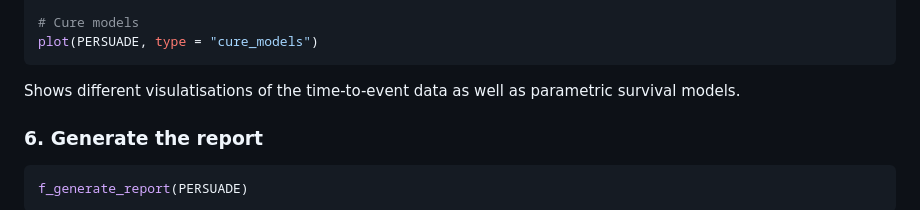
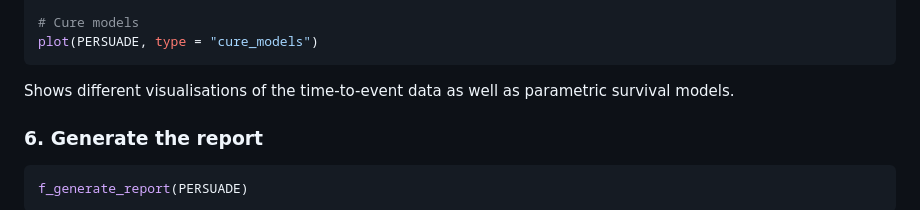
Before and after one commit to Bram-R/PERSUADE, a Markdown page: README.md, the part around the change. Drawn GitHub-style.

````diff
--- a/README.md
+++ b/README.md
@@ -111,7 +111,7 @@ plot(PERSUADE, type = "spline_models")
 # Cure models
 plot(PERSUADE, type = "cure_models")
 ```
-Shows different visulatisations of the time-to-event data as well as parametric survival models.
+Shows different visualisations of the time-to-event data as well as parametric survival models.
 
 ### 6. Generate the report
 ```r
````
